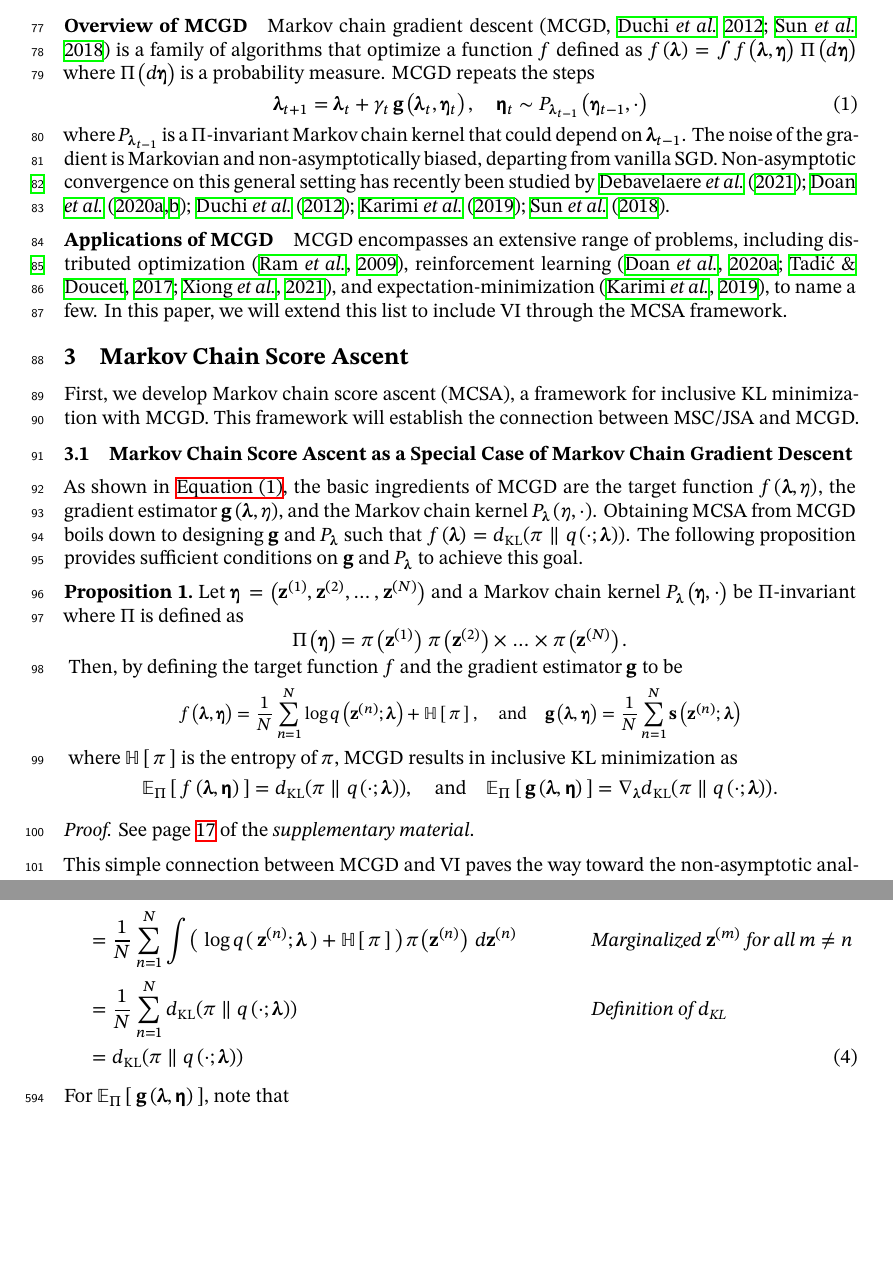
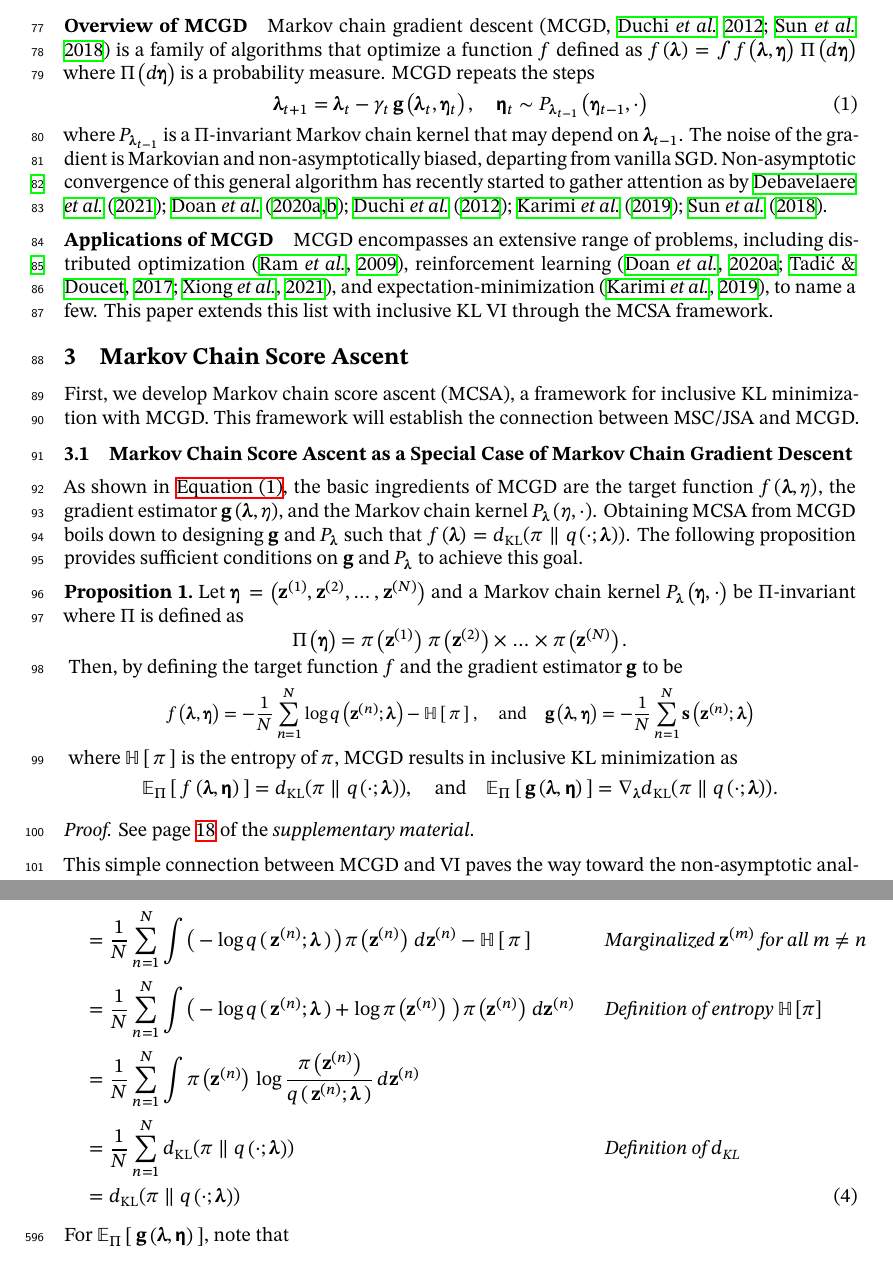
Before and after one commit to Red-Portal/KLpqVI.jl, a LaTeX paper (papers/neurips2022/master.tex, which reads papers/neurips2022/background.tex, papers/neurips2022/thm_product_kernel.tex): two parts of pages 3 and 18 of 27 before the commit and two parts of pages 3 and 18 of 28 after it, joined at a grey line, cut so that both start at the same text, the shorter picture padded with empty space. Compiled offline with XeLaTeX; a missing font is replaced by an installed copy or a similar font.

Commit message:
bump overleaf

```diff
--- a/papers/neurips2022/background.tex
+++ b/papers/neurips2022/background.tex
@@ -61,19 +60,19 @@ Markov chain gradient descent (MCGD, \citealt{duchi_ergodic_2012, NEURIPS2018_13
 MCGD repeats the steps
 {%\small
 \begin{align}
-  \vlambda_{t+1}    = \vlambda_{t} + \gamma_t \, \vg\left(\vlambda_t, \veta_{t}\right),\quad
+  \vlambda_{t+1}    = \vlambda_{t} - \gamma_t \, \vg\left(\vlambda_t, \veta_{t}\right),\quad
   \rvveta_{t}  \sim P_{\vlambda_{t-1}}\left( \veta_{t-1}, \cdot \right)\label{eq:mcgd}
 \end{align}
 }%
-where \(P_{\vlambda_{t-1}}\) is a \(\Pi\)-invariant Markov chain kernel that could depend on \(\vlambda_{t-1}\).
+where \(P_{\vlambda_{t-1}}\) is a \(\Pi\)-invariant Markov chain kernel that may depend on \(\vlambda_{t-1}\).
 The noise of the gradient is Markovian and non-asymptotically biased, departing from vanilla SGD.
 %Unlike vanilla SGD where the gradient noise is assumed to be \textit{i.i.d.} and unbiased, it is now .
-Non-asymptotic convergence on this general setting has recently been studied by~\citet{duchi_ergodic_2012, NEURIPS2018_1371bcce, pmlr-v99-karimi19a, doan_finitetime_2020, doan_convergence_2020, debavelaere_convergence_2021}.
+Non-asymptotic convergence of this general algorithm has recently started to gather attention as by~\citet{duchi_ergodic_2012, NEURIPS2018_1371bcce, pmlr-v99-karimi19a, doan_finitetime_2020, doan_convergence_2020, debavelaere_convergence_2021}.
 
 \vspace{-0.1in}
 \paragraph{\textbf{Applications of MCGD}}
 MCGD encompasses an extensive range of problems, including distributed optimization~\citep{ram_incremental_2009}, reinforcement learning~\citep{tadic_asymptotic_2017, doan_convergence_2020, Xiong_Xu_Liang_Zhang_2021}, and expectation-minimization~\citep{pmlr-v99-karimi19a}, to name a few.
-In this paper, we will extend this list to include VI through the MCSA framework.
+This paper extends this list with inclusive KL VI through the MCSA framework.
 
 %%% Local Variables:
 %%% TeX-master: "master"
--- a/papers/neurips2022/master.tex
+++ b/papers/neurips2022/master.tex
@@ -69,7 +69,7 @@
 \tikzexternalize
 \tikzexternaldisable
 
-\title{Markov Chain Score Ascent: \\ A Unifying Framework of \\ Variational Inference with Markov Chains}
+\title{Markov Chain Score Ascent: \\ A Unifying Framework of \\ Variational Inference with Markovian Gradients}
 
 % The \author macro works with any number of authors. There are two commands
 % used to separate the names and addresses of multiple authors: \And and \AND.
--- a/papers/neurips2022/thm_product_kernel.tex
+++ b/papers/neurips2022/thm_product_kernel.tex
@@ -9,9 +9,9 @@
   Then, by defining the target function \(f\) and the gradient estimator \(\vg\) to be
   {\small
   \begin{align*}
-    f\left(\vlambda, \veta\right) =  \frac{1}{N} \sum^{N}_{n=1} \log q\left(\vz^{(n)}; \vlambda\right) + \mathbb{H}\left[\,\pi\,\right],
+    f\left(\vlambda, \veta\right) =  -\frac{1}{N} \sum^{N}_{n=1} \log q\left(\vz^{(n)}; \vlambda\right) - \mathbb{H}\left[\,\pi\,\right],
     \quad\text{and}\quad
-    \vg\left(\vlambda, \veta\right) =  \frac{1}{N} \sum^{N}_{n=1} \vs\left(\vz^{(n)}; \vlambda\right)
+    \vg\left(\vlambda, \veta\right) =  -\frac{1}{N} \sum^{N}_{n=1} \vs\left(\vz^{(n)}; \vlambda\right)
   \end{align*}
   }
   where \(\mathbb{H}\left[\,\pi\,\right]\) is the entropy of \(\pi\), MCGD results in inclusive KL minimization as
@@ -34,17 +34,31 @@
     \nonumber
     \\
     &\quad=
-    \int \left( \frac{1}{N} \sum^{N}_{n=1} \log q\left(\vz^{(n)}; \vlambda\right) + \mathbb{H}\left[\,\pi\,\right]\right) \, \pi\left(\vz^{(1:N)}\right) \, d\vz^{(1:N)}
+    \int \left(- \frac{1}{N} \sum^{N}_{n=1} \log q\left(\vz^{(n)}; \vlambda\right) - \mathbb{H}\left[\,\pi\,\right]\right) \, \pi\left(\vz^{(1:N)}\right) \, d\vz^{(1:N)}
     \nonumber
     \\
     &\quad=
-     \frac{1}{N} \sum^{N}_{n=1} \left\{ \int \big(\, \log q\,(\,\vz^{(n)}; \vlambda\,) + \mathbb{H}\,[\,\pi\,] \,\big) \, \pi\left(\vz^{(1:N)}\right) \, d\vz^{(1:N)} \right\}
+    \int \left(- \frac{1}{N} \sum^{N}_{n=1} \log q\left(\vz^{(n)}; \vlambda\right)\right) \, \pi\left(\vz^{(1:N)}\right) \, d\vz^{(1:N)} - \mathbb{H}\left[\,\pi\,\right]
+     &&\quad{\text{\textit{Pulled out constant}}}
+    \nonumber
+    \\
+    &\quad=
+     \frac{1}{N} \sum^{N}_{n=1} \left\{ \int \big(-\log q\,(\,\vz^{(n)}; \vlambda\,)\,\big) \, \pi\left(\vz^{(1:N)}\right) \, d\vz^{(1:N)} \right\} - \mathbb{H}\,[\,\pi\,]
      &&\quad{\text{\textit{Swapped integral and sum}}}
     \nonumber
     \\
     &\quad=
-    \frac{1}{N} \sum^{N}_{n=1} \int \big(\, \log q\,(\,\vz^{(n)}; \vlambda\,) + \mathbb{H}\,[\,\pi\,] \,\big) \, \pi\left(\vz^{(n)}\right) \, d\vz^{(n)}
+    \frac{1}{N} \sum^{N}_{n=1} \int \big( -\log q\,(\,\vz^{(n)}; \vlambda\,) \,\big) \, \pi\left(\vz^{(n)}\right) \, d\vz^{(n)} - \mathbb{H}\,[\,\pi\,]
     &&\quad{\text{\textit{Marginalized \(\vz^{(m)}\) for all \(m \neq n\)}}}
+    \nonumber
+    \\
+    &\quad=
+    \frac{1}{N} \sum^{N}_{n=1} \int \big( -\log q\,(\,\vz^{(n)}; \vlambda\,) + \log\pi\left(\vz^{(n)}\right) \,\big) \, \pi\left(\vz^{(n)}\right) \, d\vz^{(n)}
+    &&\quad{\text{\textit{Definition of entropy \(\mathbb{H}\left[\pi\right]\)}}}
+    \nonumber
+    \\
+    &\quad=
+    \frac{1}{N} \sum^{N}_{n=1} \int \pi\left(\vz^{(n)}\right) \, \log \frac{\pi\left(\vz^{(n)}\right)}{q\,(\,\vz^{(n)}; \vlambda\,)}  \, d\vz^{(n)}
     \nonumber
     \\
     &\quad=
```
Also changed, not shown: papers/neurips2022/conclusions.tex (+1 -1 lines), papers/neurips2022/evaluation.tex (+2 -0 lines), papers/neurips2022/introduction.tex (+1 -1 lines), papers/neurips2022/method.tex (+1 -1 lines), papers/neurips2022/relatedworks.tex (+1 -1 lines), papers/neurips2022/thm_parallel_estimator.tex (+1 -1 lines), papers/neurips2022/thm_previous_jsa.tex (+1 -1 lines), papers/neurips2022/thm_previous_msc.tex (+5 -5 lines), papers/neurips2022/background.tex (3 more changed lines), papers/neurips2022/master.tex (1 more changed lines), papers/neurips2022/thm_product_kernel.tex (2 more changed lines).
